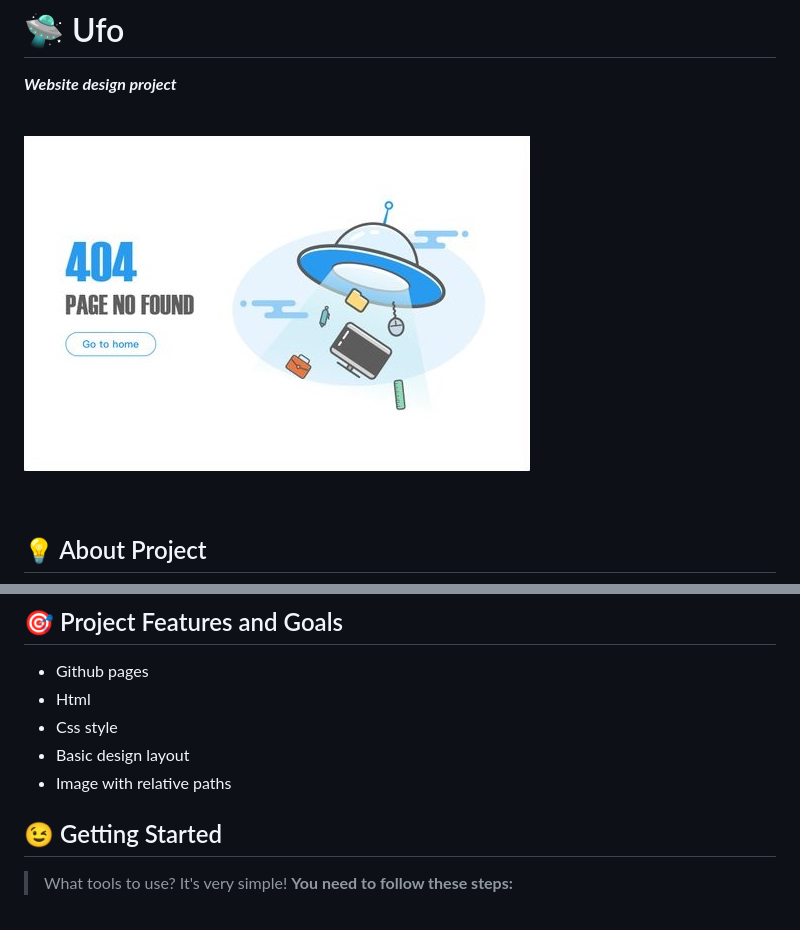
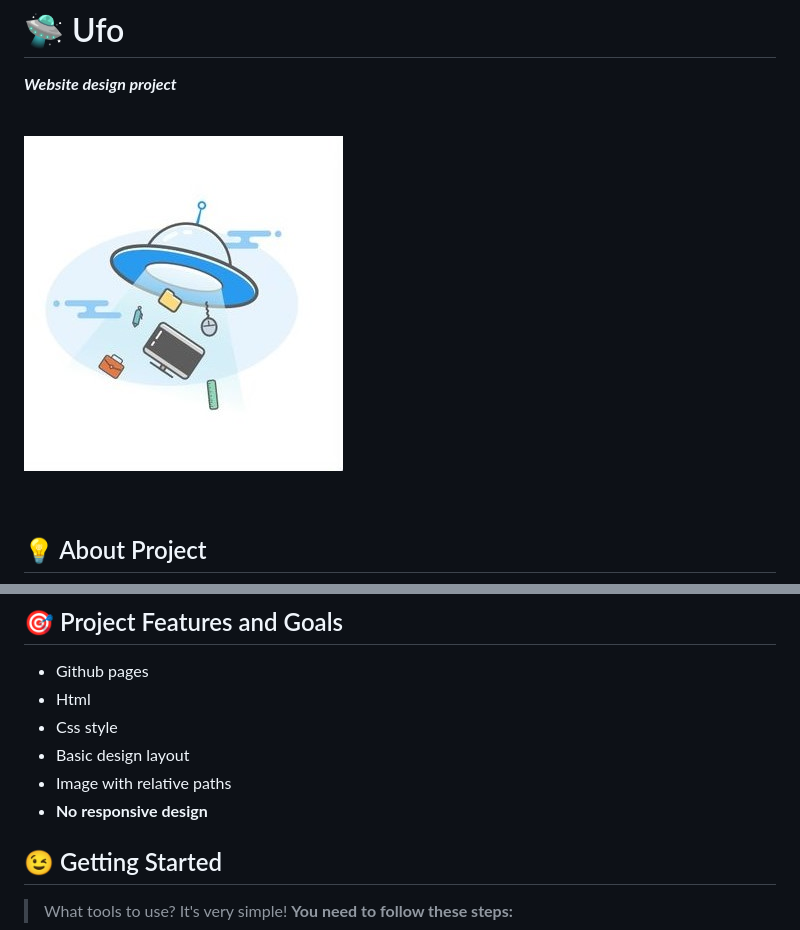
Before and after one commit to SilvijaZ/48-grupe-html-ufo, a Markdown page: README.md, 2 parts joined by grey strips. GitHub-like rendering; pictures changed too: img/ufo.jpg.

```diff
--- a/README.md
+++ b/README.md
@@ -24,6 +24,7 @@ This project is for educational porpuses only. The main goal of this project is
 - Css style
 - Basic design layout
 - Image with relative paths
+- **No responsive design**
 
 
 ## :wink: Getting Started
```
Also changed, not shown: 3 other files.
